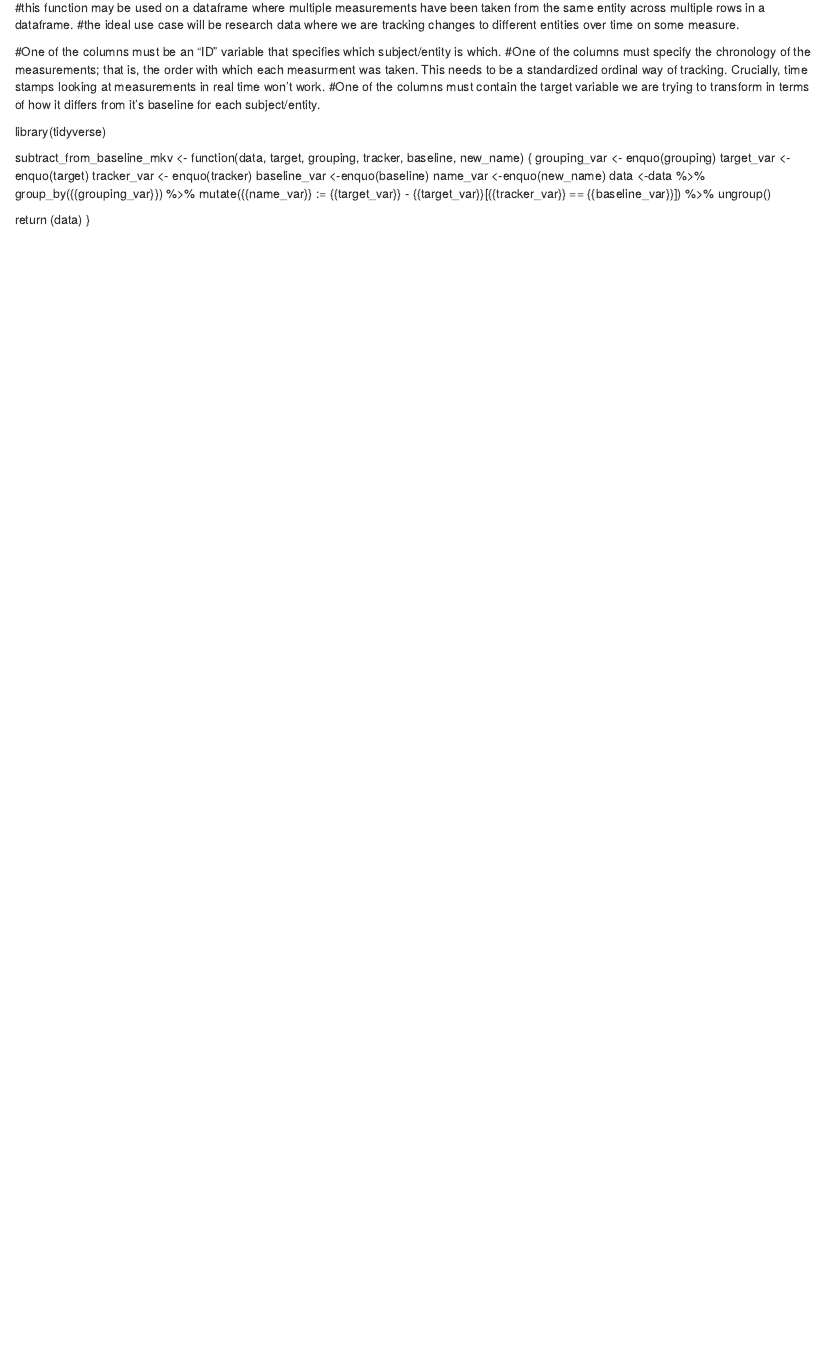
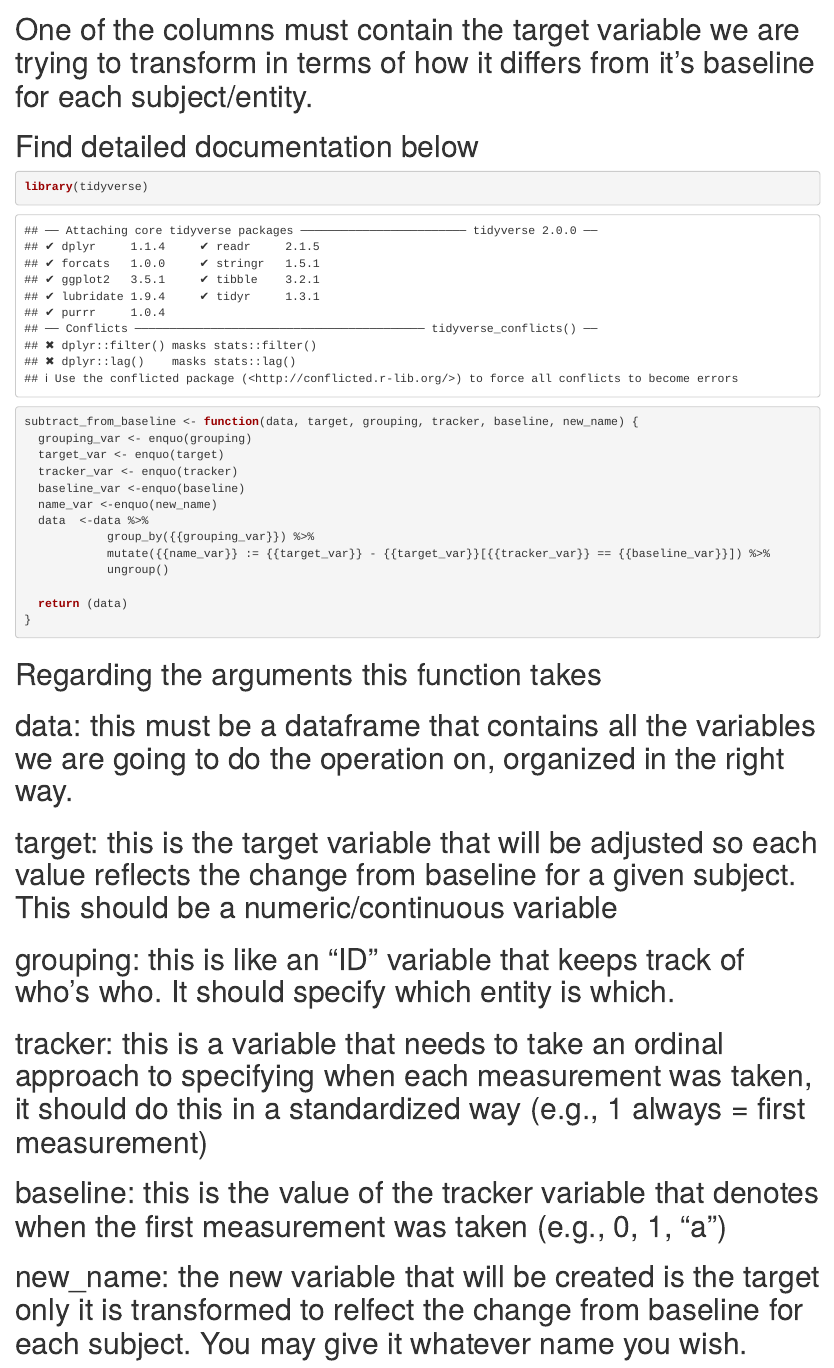
Before and after one commit to tomwillcode/Bright_Tools, an R Markdown document (subtract_from_baseline.rmd): the page in a window 1100 px wide, from 0 px down before the commit and from 570 px down after it. Rendered offline with R 4.5, knitr and Pandoc, with nearby package versions.

Commit message:
Update subtract_from_baseline.rmd

````diff
--- a/subtract_from_baseline.rmd
+++ b/subtract_from_baseline.rmd
@@ -1,6 +1,3 @@
-#this function may be used on a dataframe where multiple measurements have been taken from the same entity across multiple rows in a dataframe.
-#the ideal use case will be research data where we are tracking changes to different entities over time on some measure.
+# this function may be used on a dataframe where multiple measurements have been taken from the same entity across multiple rows in a dataframe.
+# the ideal use case will be research data where we are tracking changes to different entities over time on some measure.
 
-#One of the columns must be an "ID" variable that specifies which subject/entity is which.
-#One of the columns must specify the chronology of the measurements; that is, the order with which each measurment was taken. This needs to be a standardized ordinal way of tracking. Crucially, time stamps looking at measurements in real time won't work.
-#One of the columns must contain the target variable we are trying to transform in terms of how it differs from it's baseline for each subject/entity.
@@ -7,8 +6,11 @@
+# One of the columns must contain the target variable we are trying to transform in terms of how it differs from it's baseline for each subject/entity.
+# Find detailed documentation below
 
+```{r subtract from baseline function}
 library(tidyverse)
 
 
-subtract_from_baseline_mkv <- function(data, target, grouping, tracker, baseline, new_name) {
+subtract_from_baseline <- function(data, target, grouping, tracker, baseline, new_name) {
   grouping_var <- enquo(grouping)
   target_var <- enquo(target)
   tracker_var <- enquo(tracker)
@@ -21,3 +23,18 @@ subtract_from_baseline_mkv <- function(data, target, grouping, tracker, baseline
 
   return (data)
 }
+```
+
+# Regarding the arguments this function takes
+
+# data: this must be a dataframe that contains all the variables we are going to do the operation on, organized in the right way.
+
+# target: this is the target variable that will be adjusted so each value reflects the change from baseline for a given subject. This should be a numeric/continuous variable
+
+# grouping: this is like an "ID" variable that keeps track of who's who. It should specify which entity is which.
+
+# tracker: this is a variable that needs to take an ordinal approach to specifying when each measurement was taken, it should do this in a standardized way (e.g., 1 always = first measurement)
+
+# baseline: this is the value of the tracker variable that denotes when the first measurement was taken (e.g., 0, 1, "a")
+
+# new_name: the new variable that will be created is the target only it is transformed to relfect the change from baseline for each subject. You may give it whatever name you wish.
````
Also changed, not shown: subtract_from_baseline.rmd (2 more changed lines).
